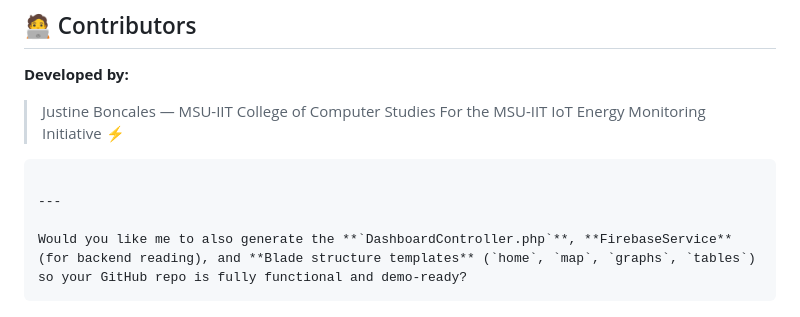
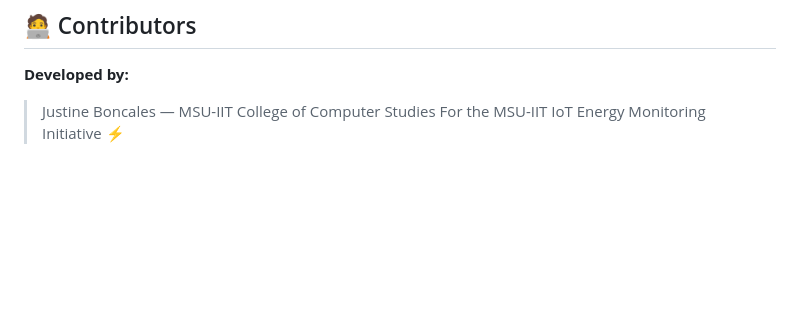
Before and after one commit to Tatin1/msu-energy, a Markdown page: README.md, the part around the change. GitHub-like rendering; blank space fills up the shorter version.

Commit message:
Clean up README by removing redundant content
Removed unnecessary lines and questions from README.

````diff
--- a/README.md
+++ b/README.md
@@ -262,10 +262,3 @@ This project and the Laravel framework are open-sourced under the [MIT License](
 
 > Justine Boncales — MSU-IIT College of Computer Studies
 > For the MSU-IIT IoT Energy Monitoring Initiative ⚡
-
-```
-
----
-
-Would you like me to also generate the **`DashboardController.php`**, **FirebaseService** (for backend reading), and **Blade structure templates** (`home`, `map`, `graphs`, `tables`) so your GitHub repo is fully functional and demo-ready?
-```
````
